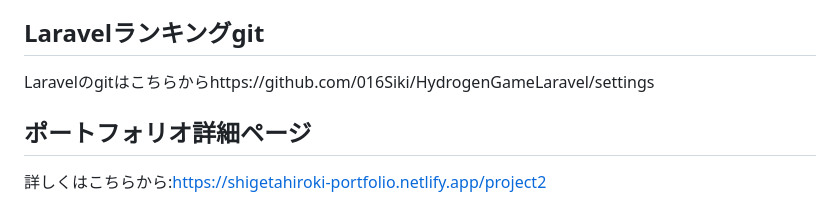
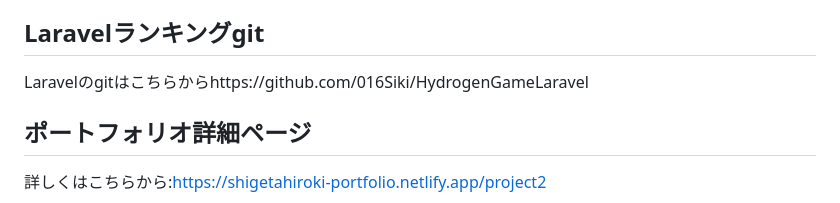
Before and after one commit to 016Siki/HydrogenGame, a Markdown page: README.md, the part around the change. Rendered like a GitHub page.

```diff
--- a/README.md
+++ b/README.md
@@ -115,6 +115,6 @@ Laravelで構築したサーバー側APIを通じて、
 - 最大100件のランキング閲覧対応
 
 ## Laravelランキングgit
-Laravelのgitはこちらからhttps://github.com/016Siki/HydrogenGameLaravel/settings
+Laravelのgitはこちらからhttps://github.com/016Siki/HydrogenGameLaravel
 ## ポートフォリオ詳細ページ
 詳しくはこちらから:https://shigetahiroki-portfolio.netlify.app/project2
```
